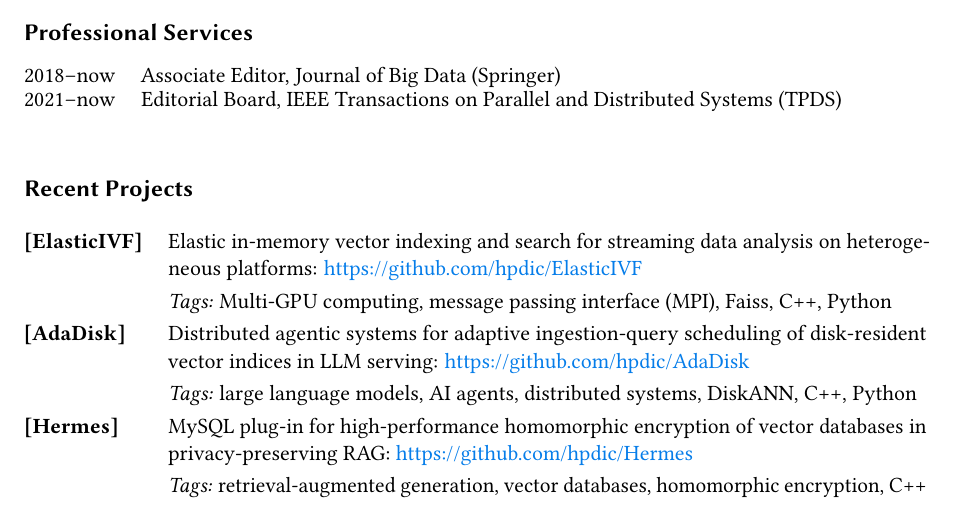
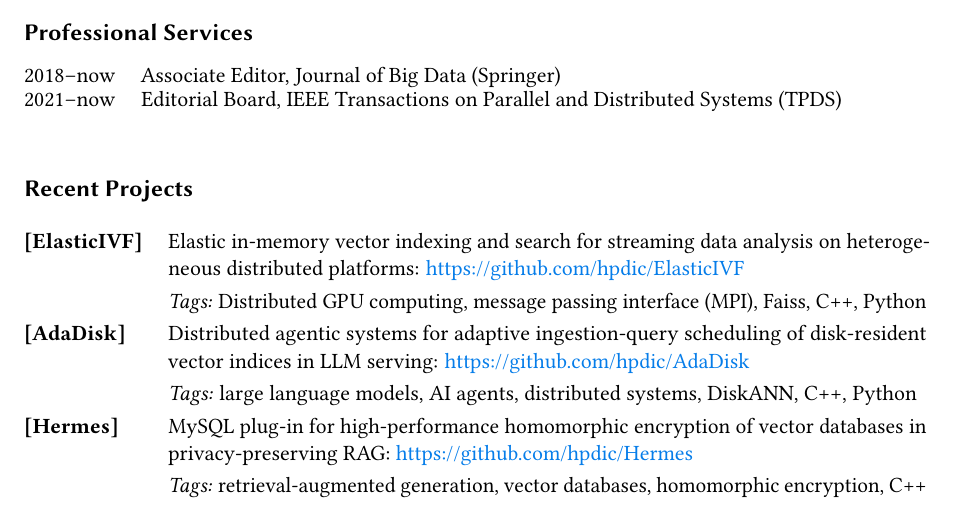
Before and after one commit to hpdic/hpdic.github.io, a LaTeX CV (download/cv/CV_Dongfang_Zhao.tex): part of page 1 of 2, cut so that both start at the same text. Compiled offline with pdfLaTeX.

Commit message:
update gpu

```diff
--- a/download/cv/CV_Dongfang_Zhao.tex
+++ b/download/cv/CV_Dongfang_Zhao.tex
@@ -325,8 +325,8 @@ Katholieke Universiteit Leuven, Belgium
   % \quad\textbf{Kaimosia} & Intelligence offloading framework enabling offline, server-grade LLM inference on resource-constrained edge devices: \url{https://github.com/hpdic/Kaimosia} (private)\\
   % & \textit{Tags:} on-device AI, small language models, offline inference, AI infrastructure, Python\\
 
-  \textbf{[ElasticIVF]} & Elastic in-memory vector indexing and search for streaming data analysis on heterogeneous platforms: \url{https://github.com/hpdic/ElasticIVF}\\
-  & \textit{Tags:} Multi-GPU computing, message passing interface (MPI), Faiss, C++, Python\\
+  \textbf{[ElasticIVF]} & Elastic in-memory vector indexing and search for streaming data analysis on heterogeneous distributed platforms: \url{https://github.com/hpdic/ElasticIVF}\\
+  & \textit{Tags:} Distributed GPU computing, message passing interface (MPI), Faiss, C++, Python\\
   \textbf{[AdaDisk]} & Distributed agentic systems for adaptive ingestion-query scheduling of disk-resident vector indices in LLM serving: \url{https://github.com/hpdic/AdaDisk}\\
   & \textit{Tags:} large language models, AI agents, distributed systems, DiskANN, C++, Python\\
   \textbf{[Hermes]} & MySQL plug-in for high-performance homomorphic encryption of vector databases in privacy-preserving RAG: \url{https://github.com/hpdic/Hermes}\\
```
Also changed, not shown: download/cv/CV_Dongfang_Zhao.pdf.
